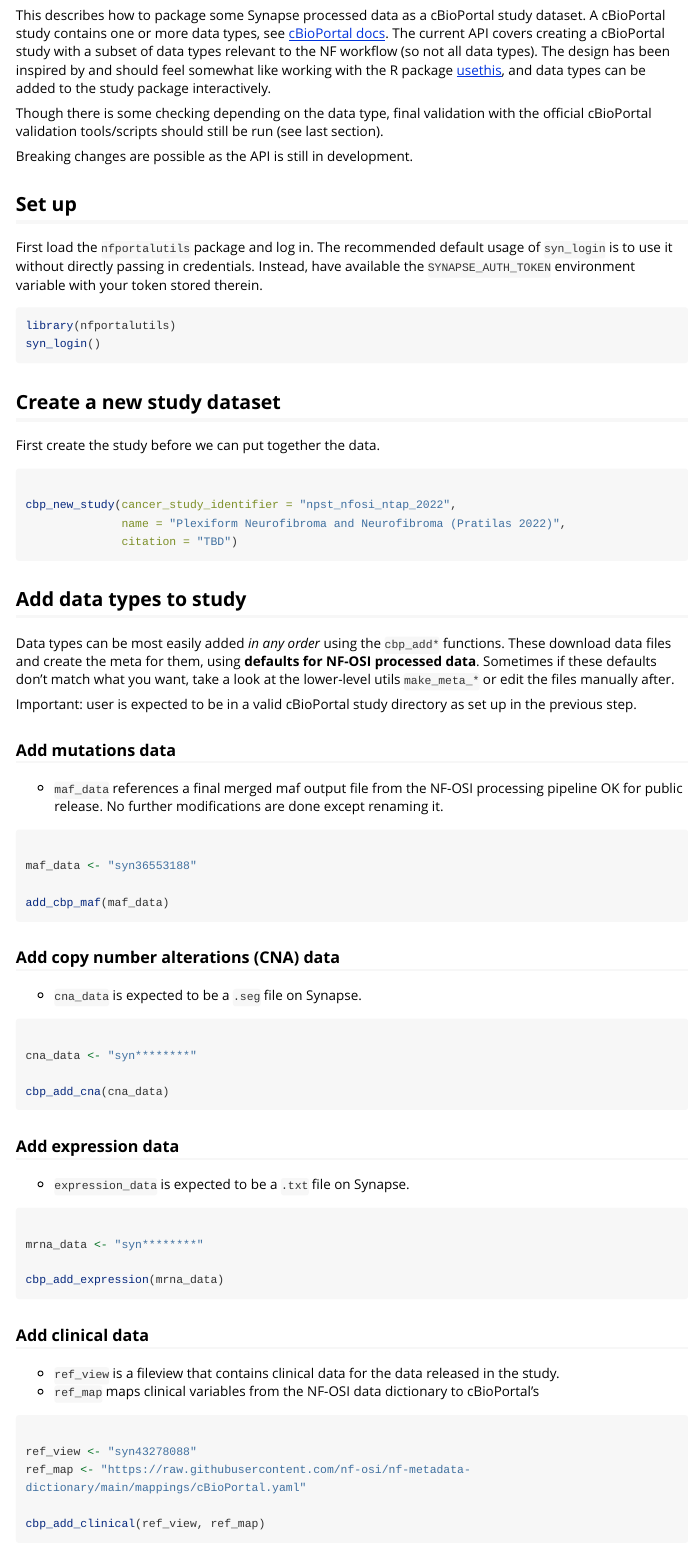
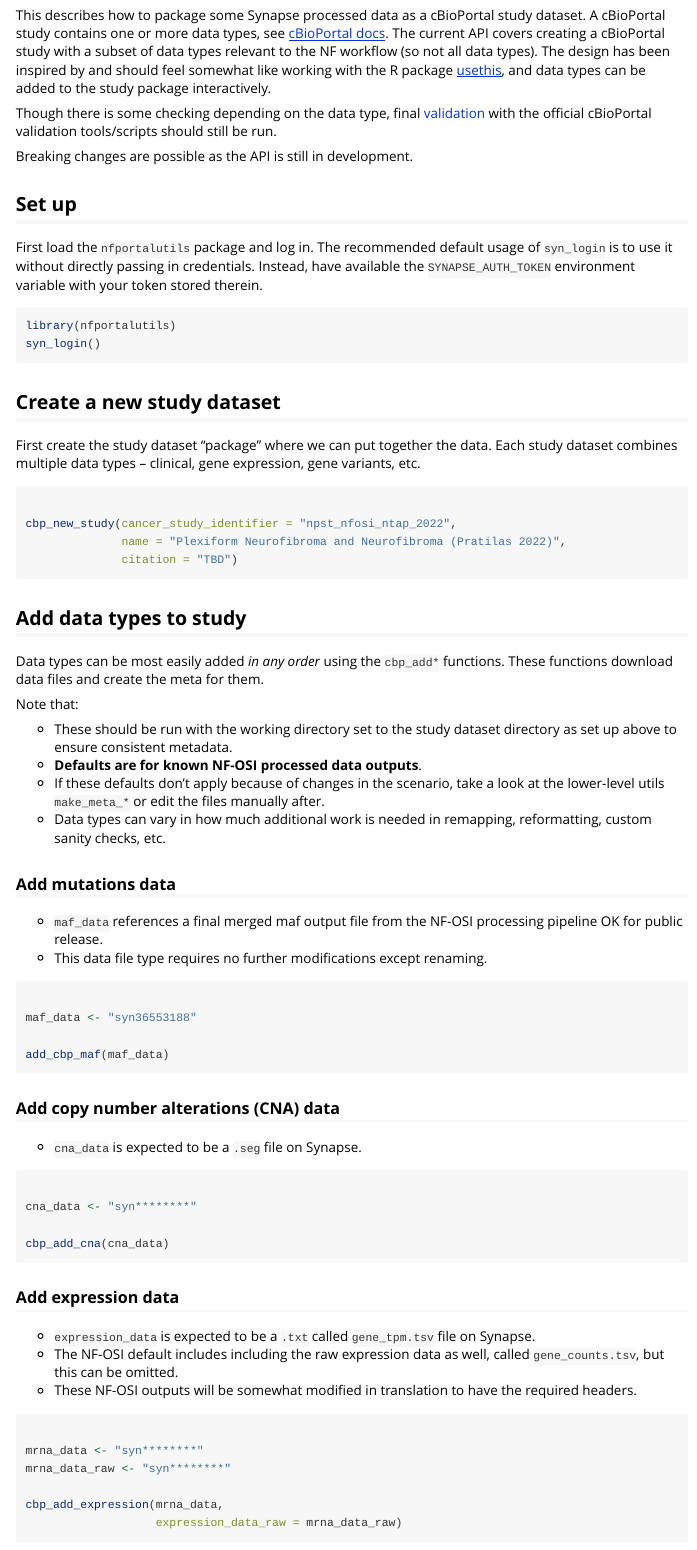
Before and after one commit to nf-osi/nfportalutils, an R Markdown document (vignettes/bringing-portal-data-to-other-platforms-cbioportal.Rmd): the page in a window 1100 px wide, from 320 px down. Rendered offline with R 4.5, knitr and Pandoc, with nearby package versions; long lines of code are wrapped.

Commit message:
Update docs

````diff
--- a/vignettes/bringing-portal-data-to-other-platforms-cbioportal.Rmd
+++ b/vignettes/bringing-portal-data-to-other-platforms-cbioportal.Rmd
@@ -29,7 +29,7 @@
 The design has been inspired by and should feel somewhat like working with the R package [usethis](https://github.com/r-lib/usethis),
 and data types can be added to the study package interactively.
 
-Though there is some checking depending on the data type, final validation with the official cBioPortal validation tools/scripts should still be run (see last section).
+Though there is some checking depending on the data type, final [validation](#Validation) with the official cBioPortal validation tools/scripts should still be run.
 
 Breaking changes are possible as the API is still in development.
 
@@ -46,7 +46,8 @@
 
 ## Create a new study dataset
 
-First create the study before we can put together the data.
+First create the study dataset "package" where we can put together the data.
+Each study dataset combines multiple data types -- clinical, gene expression, gene variants, etc.
 
 ```{r cbp_new_study, eval=FALSE}
 
@@ -58,15 +59,19 @@
 ## Add data types to study
 
 Data types can be most easily added _in any order_ using the `cbp_add*` functions.
-These download data files and create the meta for them, using **defaults for NF-OSI processed data**.
-Sometimes if these defaults don't match what you want, take a look at the lower-level utils `make_meta_*` or edit the files manually after.
+These functions download data files and create the meta for them.
 
-Important: user is expected to be in a valid cBioPortal study directory as set up in the previous step.
+Note that:
+
+- These should be run with the working directory set to the study dataset directory as set up above to ensure consistent metadata.
+- **Defaults are for known NF-OSI processed data outputs**.
+- If these defaults don't apply because of changes in the scenario, take a look at the lower-level utils `make_meta_*` or edit the files manually after.
+- Data types can vary in how much additional work is needed in remapping, reformatting, custom sanity checks, etc.
 
 ### Add mutations data
 
 - `maf_data` references a final merged maf output file from the NF-OSI processing pipeline OK for public release.
-No further modifications are done except renaming it.
+- This data file type requires no further modifications except renaming.
 
 ```{r add_maf, eval=FALSE}
 
@@ -88,17 +93,18 @@
 
 ### Add expression data
 
-- `expression_data` is expected to be a `.txt` file on Synapse.
+- `expression_data` is expected to be a `.txt` called `gene_tpm.tsv` file on Synapse.
+- The NF-OSI default includes including the raw expression data as well, called `gene_counts.tsv`, but this can be omitted.
+- These NF-OSI outputs will be somewhat modified in translation to have the required headers.
 
 ```{r add_expression, eval=FALSE}
 
 mrna_data <- "syn********"
+mrna_data_raw <- "syn********"
 
-cbp_add_expression(mrna_data)
+cbp_add_expression(mrna_data,
+                   expression_data_raw = mrna_data_raw)
 ```
-
 
 ### Add clinical data
 
-- `ref_view` is a fileview that contains clinical data for the data released in the study.
-- `ref_map` maps clinical variables from the NF-OSI data dictionary to cBioPortal's
@@ -105,10 +115,10 @@
 
 ```{r add_clinical, eval=FALSE}
 
-ref_view <- "syn43278088"
+clinical_data <- "select * from syn43278088"
 ref_map <- "https://raw.githubusercontent.com/nf-osi/nf-metadata-dictionary/main/mappings/cBioPortal.yaml"
 
-cbp_add_clinical(ref_view, ref_map)
+cbp_add_clinical(clinical_data, ref_map)
 ```
 
 ## Validation
````
Also changed, not shown: vignettes/bringing-portal-data-to-other-platforms-cbioportal.Rmd (10 more changed lines), 2 other files.
